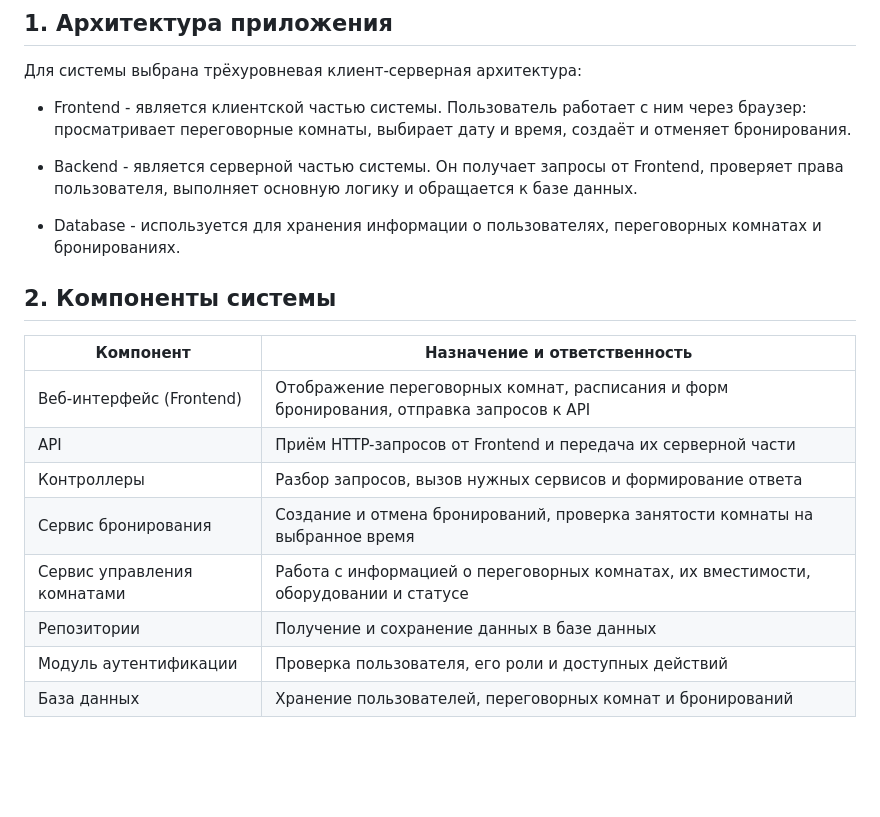
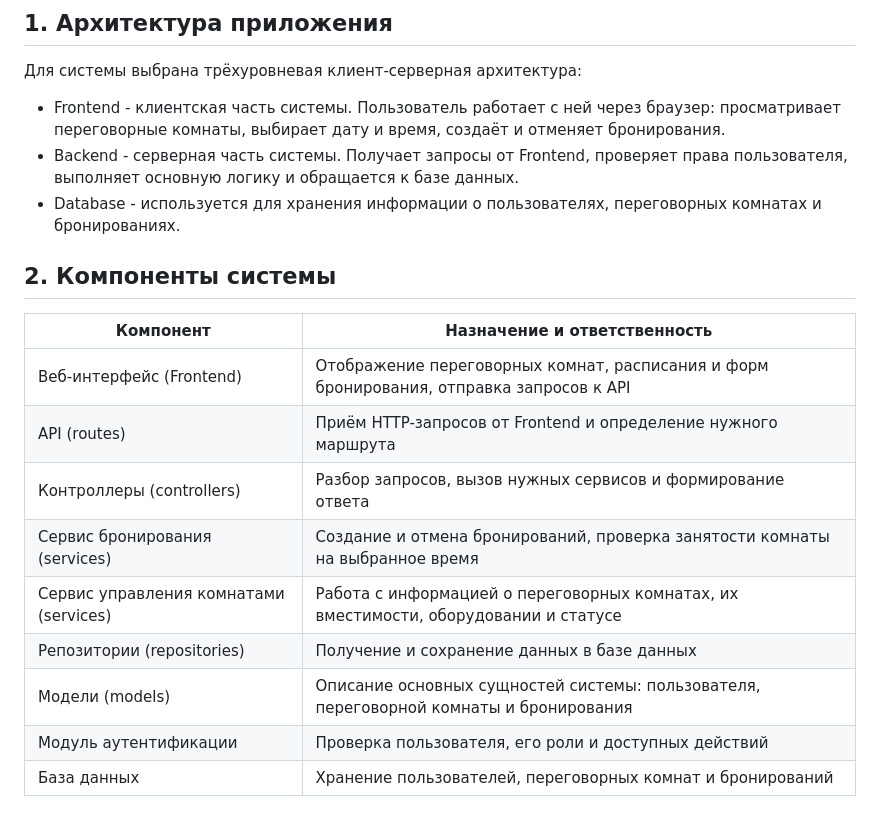
Before and after one commit to Draftysi/ISIT, a Markdown page: lab3/README.md, the part around one of its changes. GitHub-like rendering; blank space fills up the shorter version.

```diff
--- a/lab3/README.md
+++ b/lab3/README.md
@@ -12,10 +12,8 @@
 
 Для системы выбрана трёхуровневая клиент-серверная архитектура:
 
-- Frontend - является клиентской частью системы. Пользователь работает с ним через браузер: просматривает переговорные комнаты, выбирает дату и время, создаёт и отменяет бронирования.
-
-- Backend - является серверной частью системы. Он получает запросы от Frontend, проверяет права пользователя, выполняет основную логику и обращается к базе данных.
-
+- Frontend - клиентская часть системы. Пользователь работает с ней через браузер: просматривает переговорные комнаты, выбирает дату и время, создаёт и отменяет бронирования.
+- Backend - серверная часть системы. Получает запросы от Frontend, проверяет права пользователя, выполняет основную логику и обращается к базе данных.
 - Database - используется для хранения информации о пользователях, переговорных комнатах и бронированиях.
 
 ## 2. Компоненты системы
@@ -23,11 +21,12 @@
 | Компонент | Назначение и ответственность |
 |---|---|
 | Веб-интерфейс (Frontend) | Отображение переговорных комнат, расписания и форм бронирования, отправка запросов к API |
-| API | Приём HTTP-запросов от Frontend и передача их серверной части |
-| Контроллеры | Разбор запросов, вызов нужных сервисов и формирование ответа |
-| Сервис бронирования | Создание и отмена бронирований, проверка занятости комнаты на выбранное время |
-| Сервис управления комнатами | Работа с информацией о переговорных комнатах, их вместимости, оборудовании и статусе |
-| Репозитории | Получение и сохранение данных в базе данных |
+| API (routes) | Приём HTTP-запросов от Frontend и определение нужного маршрута |
+| Контроллеры (controllers) | Разбор запросов, вызов нужных сервисов и формирование ответа |
+| Сервис бронирования (services) | Создание и отмена бронирований, проверка занятости комнаты на выбранное время |
+| Сервис управления комнатами (services) | Работа с информацией о переговорных комнатах, их вместимости, оборудовании и статусе |
+| Репозитории (repositories) | Получение и сохранение данных в базе данных |
+| Модели (models) | Описание основных сущностей системы: пользователя, переговорной комнаты и бронирования |
 | Модуль аутентификации | Проверка пользователя, его роли и доступных действий |
 | База данных | Хранение пользователей, переговорных комнат и бронирований |
 
```
Also changed, not shown: other parts of lab3/README.md (+12 -11 lines).
